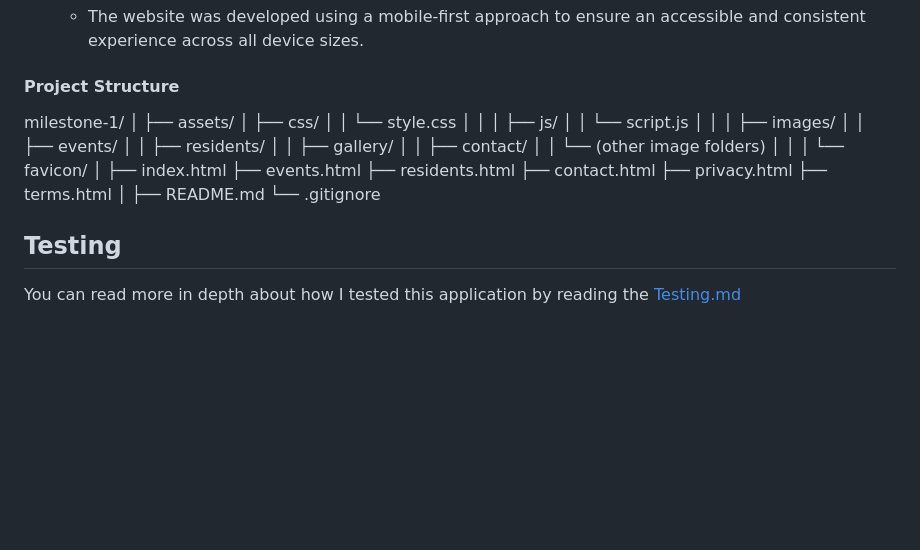
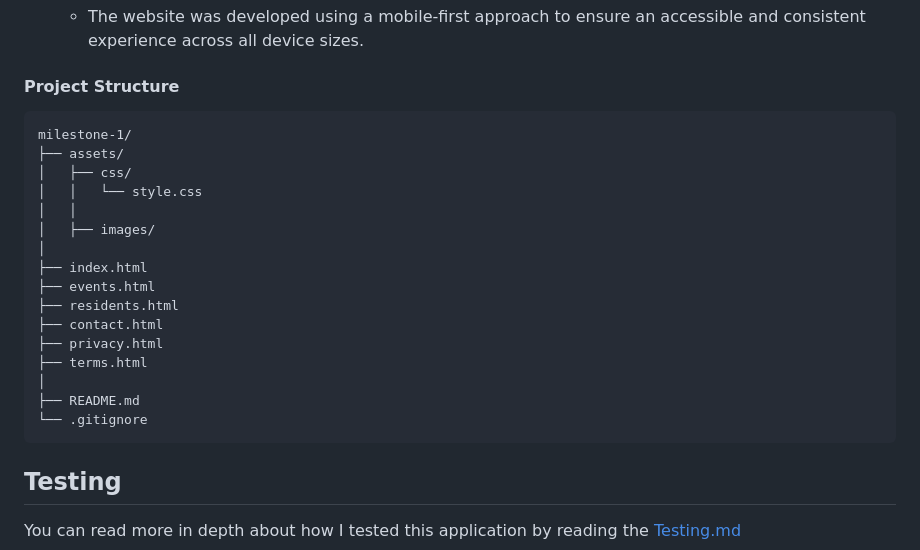
Before and after one commit to tyrkgithub/milestone-1, a Markdown page: README.md, the part around the change. GitHub-like rendering; blank space fills up the shorter version.

````diff
--- a/README.md
+++ b/README.md
@@ -244,23 +244,13 @@ Optimised for:
 
 #### Project Structure
 
+```text
 milestone-1/
-│
 ├── assets/
 │   ├── css/
 │   │   └── style.css
 │   │
-│   ├── js/
-│   │   └── script.js
-│   │
 │   ├── images/
-│   │   ├── events/
-│   │   ├── residents/
-│   │   ├── gallery/
-│   │   ├── contact/
-│   │   └── (other image folders)
-│   │
-│   └── favicon/
 │
 ├── index.html
 ├── events.html
@@ -271,6 +261,7 @@ milestone-1/
 │
 ├── README.md
 └── .gitignore
+```
 
 
 ## Testing
````
